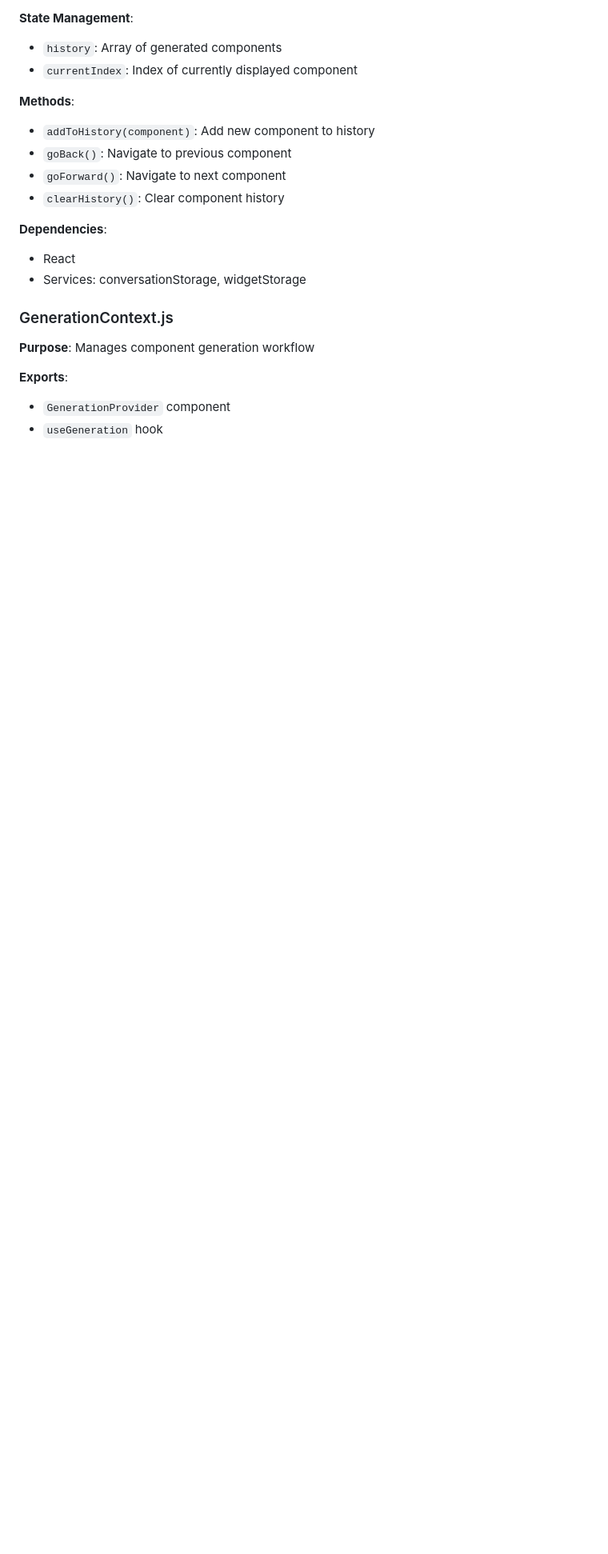
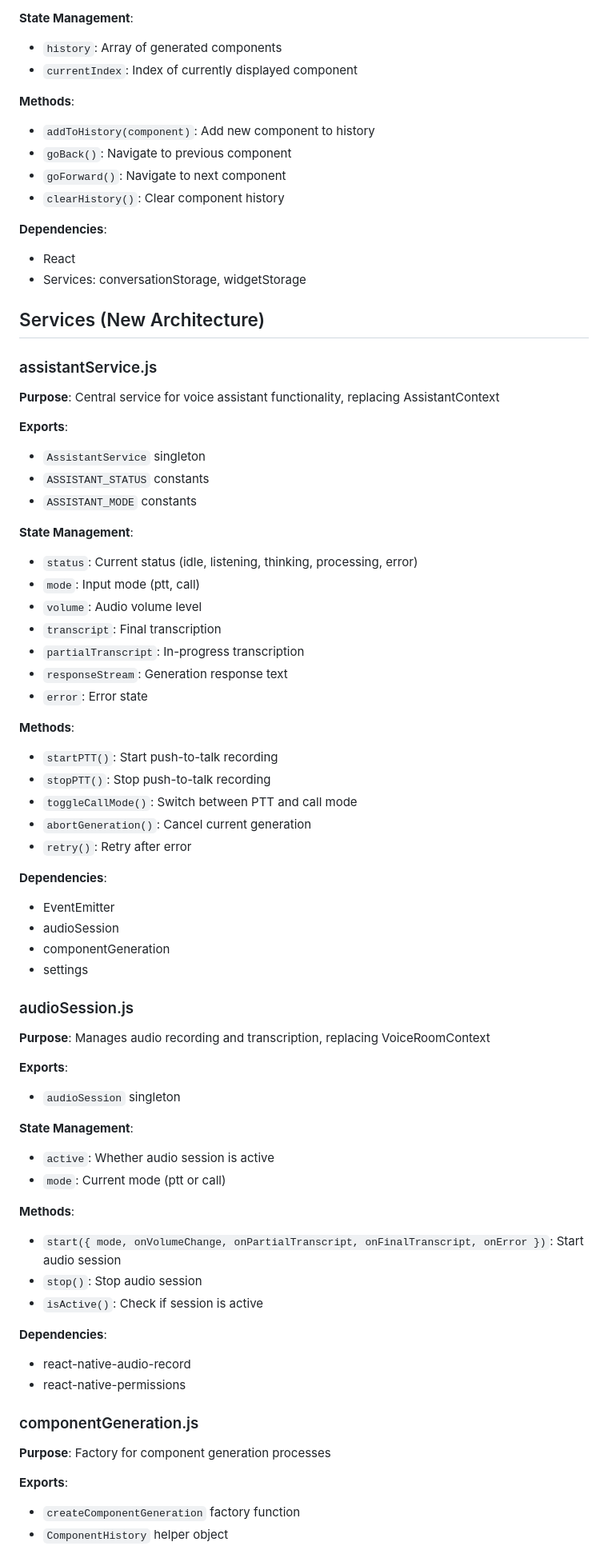
Before and after one commit to vgrichina/speakbuild, a Markdown page: REPO-MAP.md, the part around one of its changes. Shown at 80% size. Drawn GitHub-style; blank space fills up the shorter version.

```diff
--- a/REPO-MAP.md
+++ b/REPO-MAP.md
@@ -293,10 +226,64 @@ This document provides a comprehensive overview of the codebase structure, modul
 - React
 - Services: conversationStorage, widgetStorage
 
-### GenerationContext.js
+## Services (New Architecture)
 
-**Purpose**: Manages component generation workflow
+### assistantService.js
+
+**Purpose**: Central service for voice assistant functionality, replacing AssistantContext
 
 **Exports**:
-- `GenerationProvider` component
-- `useGeneration` hook
+- `AssistantService` singleton
+- `ASSISTANT_STATUS` constants
+- `ASSISTANT_MODE` constants
+
+**State Management**:
+- `status`: Current status (idle, listening, thinking, processing, error)
+- `mode`: Input mode (ptt, call)
+- `volume`: Audio volume level
+- `transcript`: Final transcription
+- `partialTranscript`: In-progress transcription
+- `responseStream`: Generation response text
+- `error`: Error state
+
+**Methods**:
+- `startPTT()`: Start push-to-talk recording
+- `stopPTT()`: Stop push-to-talk recording
+- `toggleCallMode()`: Switch between PTT and call mode
+- `abortGeneration()`: Cancel current generation
+- `retry()`: Retry after error
+
+**Dependencies**:
+- EventEmitter
+- audioSession
+- componentGeneration
+- settings
+
+### audioSession.js
+
+**Purpose**: Manages audio recording and transcription, replacing VoiceRoomContext
+
+**Exports**:
+- `audioSession` singleton
+
+**State Management**:
+- `active`: Whether audio session is active
+- `mode`: Current mode (ptt or call)
+
+**Methods**:
+- `start({ mode, onVolumeChange, onPartialTranscript, onFinalTranscript, onError })`: Start audio session
+- `stop()`: Stop audio session
+- `isActive()`: Check if session is active
+
+**Dependencies**:
+- react-native-audio-record
+- react-native-permissions
+
+### componentGeneration.js
+
+**Purpose**: Factory for component generation processes
+
+**Exports**:
+- `createComponentGeneration` factory function
+- `ComponentHistory` helper object
+
```
Also changed, not shown: other parts of REPO-MAP.md (+61 -87 lines), VOICE_ASSISTANT_ARCHITECTURE.md (+62 -13 lines).
